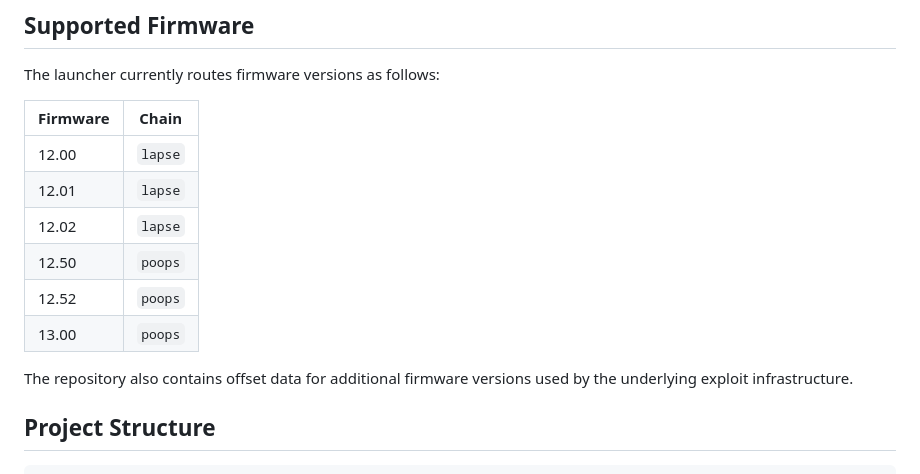
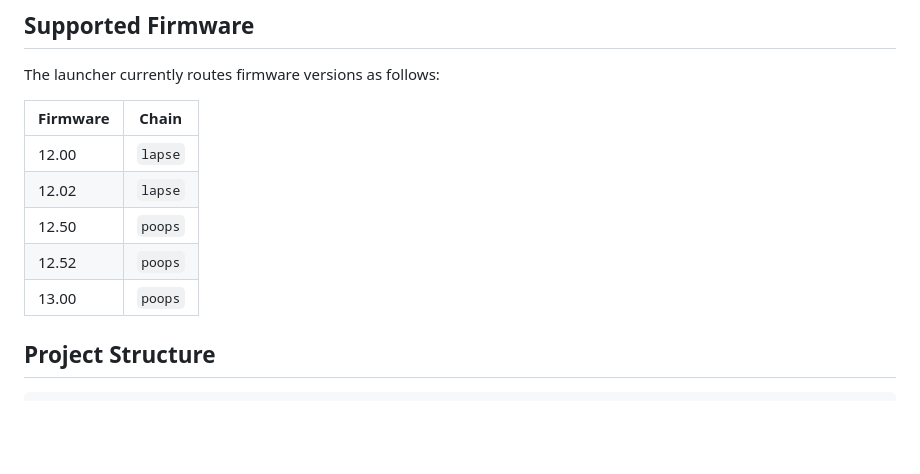
Before and after one commit to gomgo-github/PS4-13.00-Webkit-Jelbrek, a Markdown page: README.MD, the part around the change. Rendered like a GitHub page; blank space fills up the shorter version.

Commit message:
Supported Firmware checked with Firmware Database

```diff
--- a/README.MD
+++ b/README.MD
@@ -41,13 +41,10 @@ The launcher currently routes firmware versions as follows:
 | Firmware | Chain |
 | --- | --- |
 | 12.00 | `lapse` |
-| 12.01 | `lapse` |
 | 12.02 | `lapse` |
 | 12.50 | `poops` |
 | 12.52 | `poops` |
 | 13.00 | `poops` |
-
-The repository also contains offset data for additional firmware versions used by the underlying exploit infrastructure.
 
 ## Project Structure
 
```
